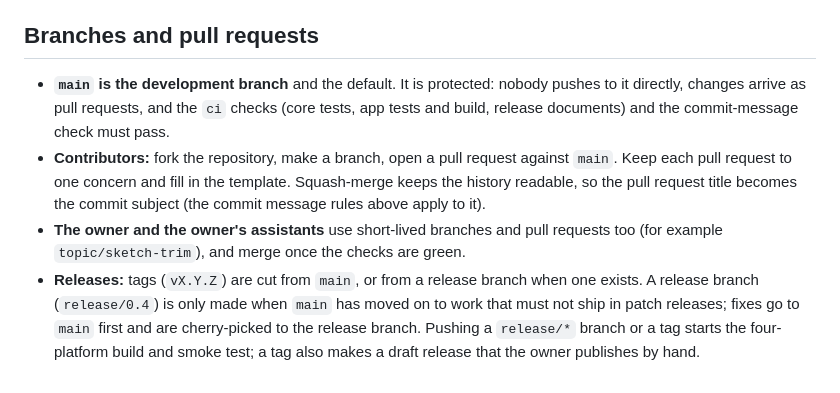
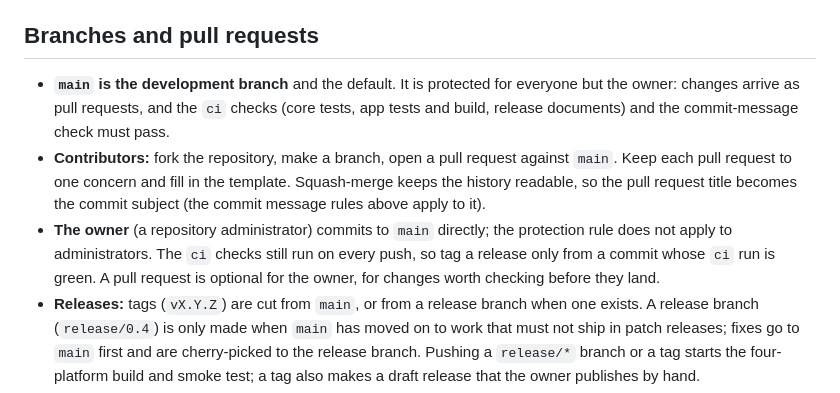
Before and after one commit to DesignWeaver3D/Pliable, a Markdown page: CONTRIBUTING.md, the part around the change. Drawn GitHub-style.

```diff
--- a/CONTRIBUTING.md
+++ b/CONTRIBUTING.md
@@ -18,9 +18,9 @@ The `commit-lint` workflow runs the same check on pushes and pull requests.
 
 ## Branches and pull requests
 
-- **`main` is the development branch** and the default. It is protected: nobody pushes to it directly, changes arrive as pull requests, and the `ci` checks (core tests, app tests and build, release documents) and the commit-message check must pass.
+- **`main` is the development branch** and the default. It is protected for everyone but the owner: changes arrive as pull requests, and the `ci` checks (core tests, app tests and build, release documents) and the commit-message check must pass.
 - **Contributors:** fork the repository, make a branch, open a pull request against `main`. Keep each pull request to one concern and fill in the template. Squash-merge keeps the history readable, so the pull request title becomes the commit subject (the commit message rules above apply to it).
-- **The owner and the owner's assistants** use short-lived branches and pull requests too (for example `topic/sketch-trim`), and merge once the checks are green.
+- **The owner** (a repository administrator) commits to `main` directly; the protection rule does not apply to administrators. The `ci` checks still run on every push, so tag a release only from a commit whose `ci` run is green. A pull request is optional for the owner, for changes worth checking before they land.
 - **Releases:** tags (`vX.Y.Z`) are cut from `main`, or from a release branch when one exists. A release branch (`release/0.4`) is only made when `main` has moved on to work that must not ship in patch releases; fixes go to `main` first and are cherry-picked to the release branch. Pushing a `release/*` branch or a tag starts the four-platform build and smoke test; a tag also makes a draft release that the owner publishes by hand.
 - Do not tag, publish or create release branches without the owner saying so.
 
```
Also changed, not shown: CLAUDE.md (+7 -4 lines).
